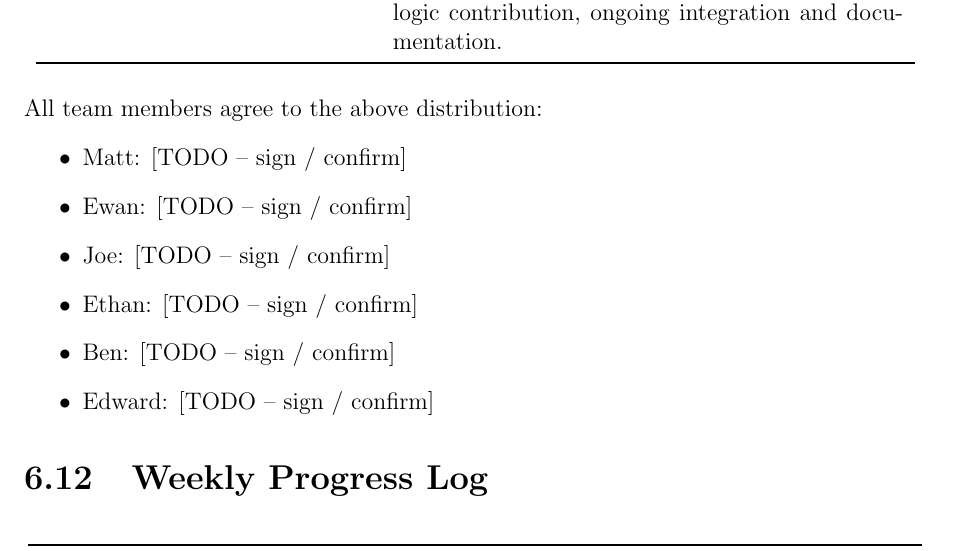
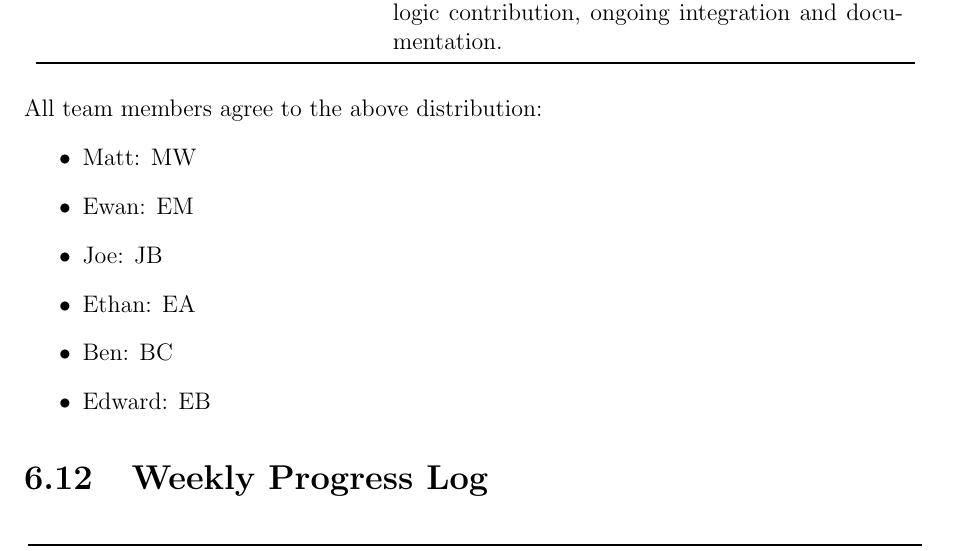
Before and after one commit to Joseph-pb/Software-Engineering-G6046, a LaTeX document (report.tex, which reads chapters/project_overview.tex): part of page 66 of 69, cut so that both start at the same text. Compiled offline with pdfLaTeX.

Commit message:
Updates from Overleaf

```diff
--- a/chapters/project_overview.tex
+++ b/chapters/project_overview.tex
@@ -176,12 +176,12 @@ Edward & 20 & cards.json schema design, DeckScript refactor, SceneController, Me
 
 \noindent All team members agree to the above distribution:
 \begin{itemize}
-    \item Matt: [TODO -- sign / confirm]
-    \item Ewan: [TODO -- sign / confirm]
-    \item Joe: [TODO -- sign / confirm]
-    \item Ethan: [TODO -- sign / confirm]
-    \item Ben: [TODO -- sign / confirm]
-    \item Edward: [TODO -- sign / confirm]
+    \item Matt: MW
+    \item Ewan: EM
+    \item Joe: JB
+    \item Ethan: EA
+    \item Ben: BC
+    \item Edward: EB
 \end{itemize}
 
 \section{Weekly Progress Log}
```
